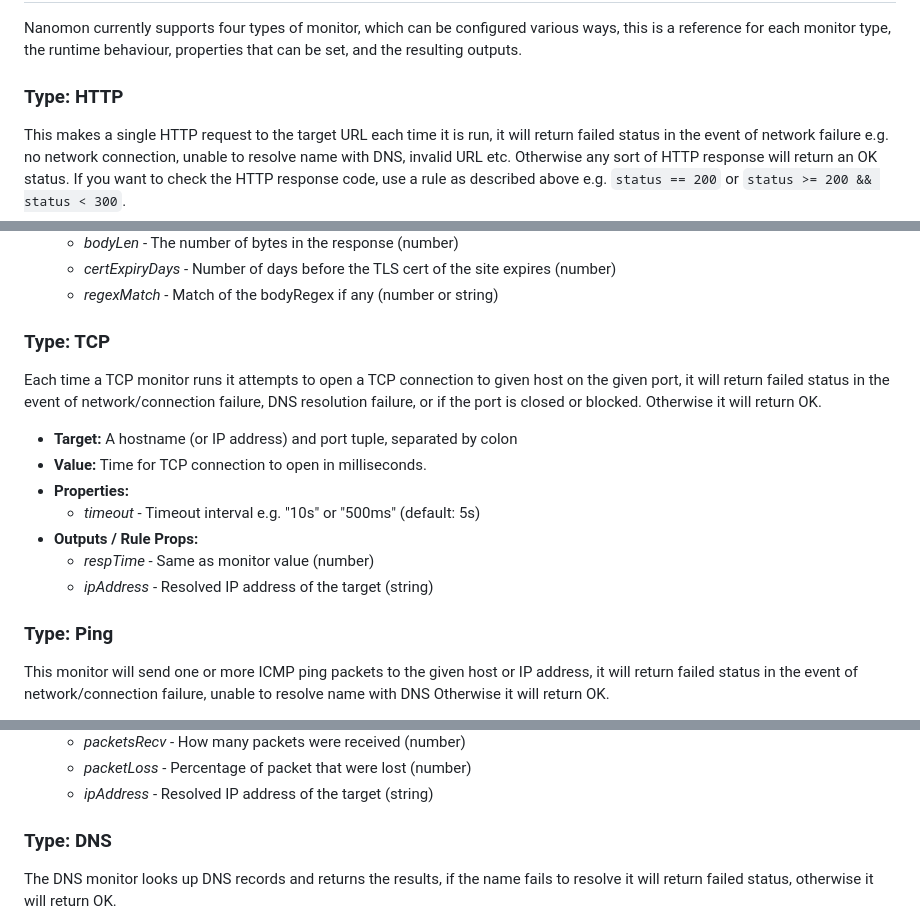
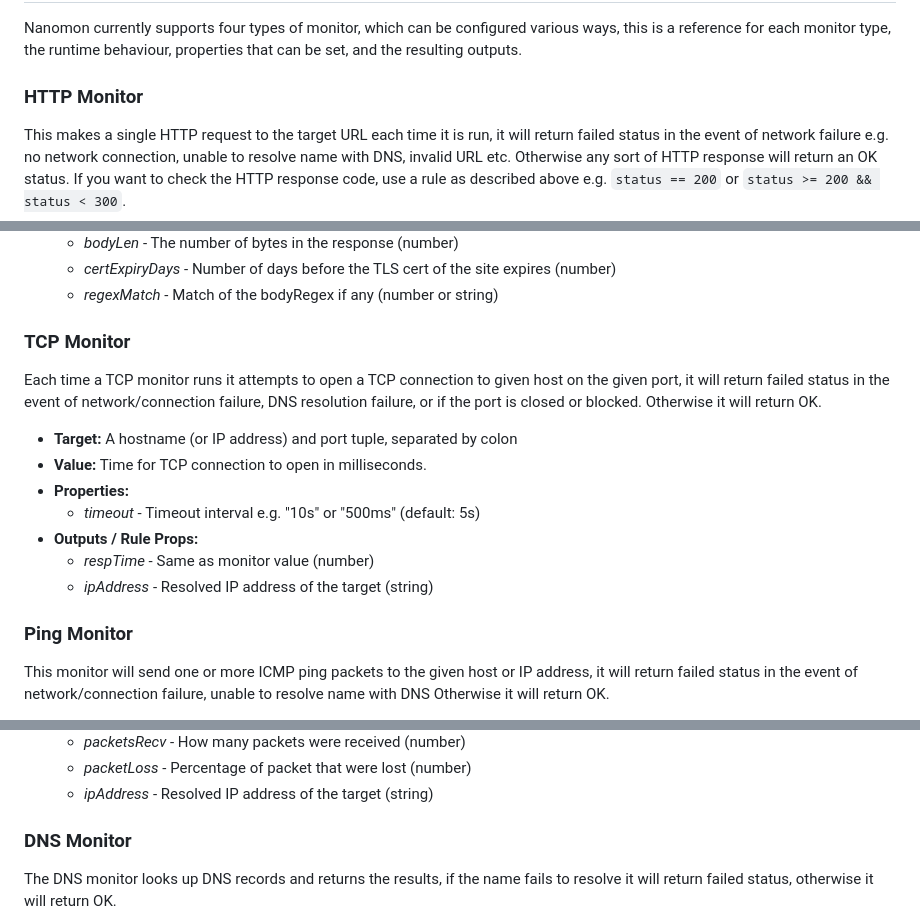
Before and after one commit to benc-uk/nanomon, a Markdown page: readme.md, 3 parts joined by grey strips. Drawn GitHub-style.

```diff
--- a/readme.md
+++ b/readme.md
@@ -217,7 +217,7 @@ All three components (API, runner and frontend host) expect their configuration
 
 Nanomon currently supports four types of monitor, which can be configured various ways, this is a reference for each monitor type, the runtime behaviour, properties that can be set, and the resulting outputs.
 
-### Type: HTTP
+### HTTP Monitor
 
 This makes a single HTTP request to the target URL each time it is run, it will return failed status in the event of network failure e.g. no network connection, unable to resolve name with DNS, invalid URL etc. Otherwise any sort of HTTP response will return an OK status. If you want to check the HTTP response code, use a rule as described above e.g. `status == 200` or `status >= 200 && status < 300`.
 
@@ -238,7 +238,7 @@ This makes a single HTTP request to the target URL each time it is run, it will
   - _certExpiryDays_ - Number of days before the TLS cert of the site expires (number)
   - _regexMatch_ - Match of the bodyRegex if any (number or string)
 
-### Type: TCP
+### TCP Monitor
 
 Each time a TCP monitor runs it attempts to open a TCP connection to given host on the given port, it will return failed status in the event of network/connection failure, DNS resolution failure, or if the port is closed or blocked. Otherwise it will return OK.
 
@@ -250,7 +250,7 @@ Each time a TCP monitor runs it attempts to open a TCP connection to given host
   - _respTime_ - Same as monitor value (number)
   - _ipAddress_ - Resolved IP address of the target (string)
 
-### Type: Ping
+### Ping Monitor
 
 This monitor will send one or more ICMP ping packets to the given host or IP address, it will return failed status in the event of network/connection failure, unable to resolve name with DNS Otherwise it will return OK.
 
@@ -270,7 +270,7 @@ Note. As this monitor needs to send ICMP packets, the runner process needs certa
   - _packetLoss_ - Percentage of packet that were lost (number)
   - _ipAddress_ - Resolved IP address of the target (string)
 
-### Type: DNS
+### DNS Monitor
 
 The DNS monitor looks up DNS records and returns the results, if the name fails to resolve it will return failed status, otherwise it will return OK.
 
```
Also changed, not shown: api/readme.md (added, +12 -0 lines).
